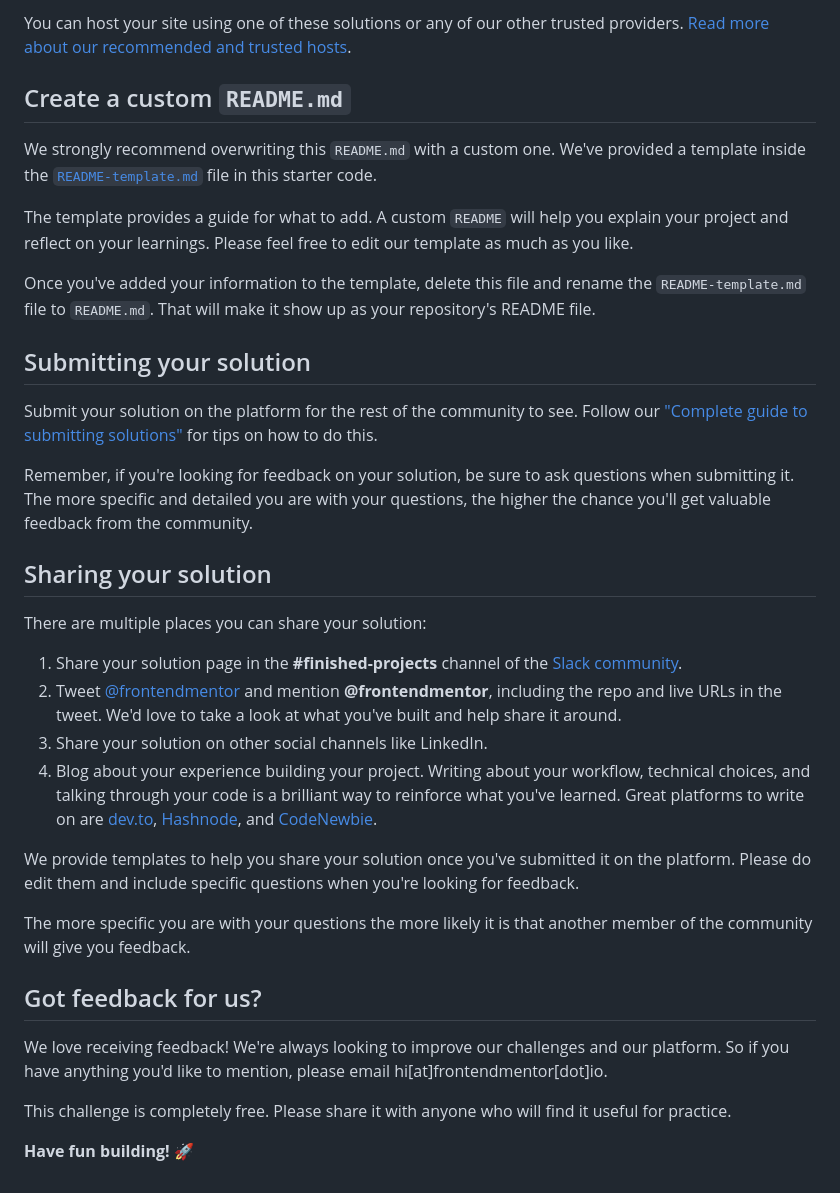
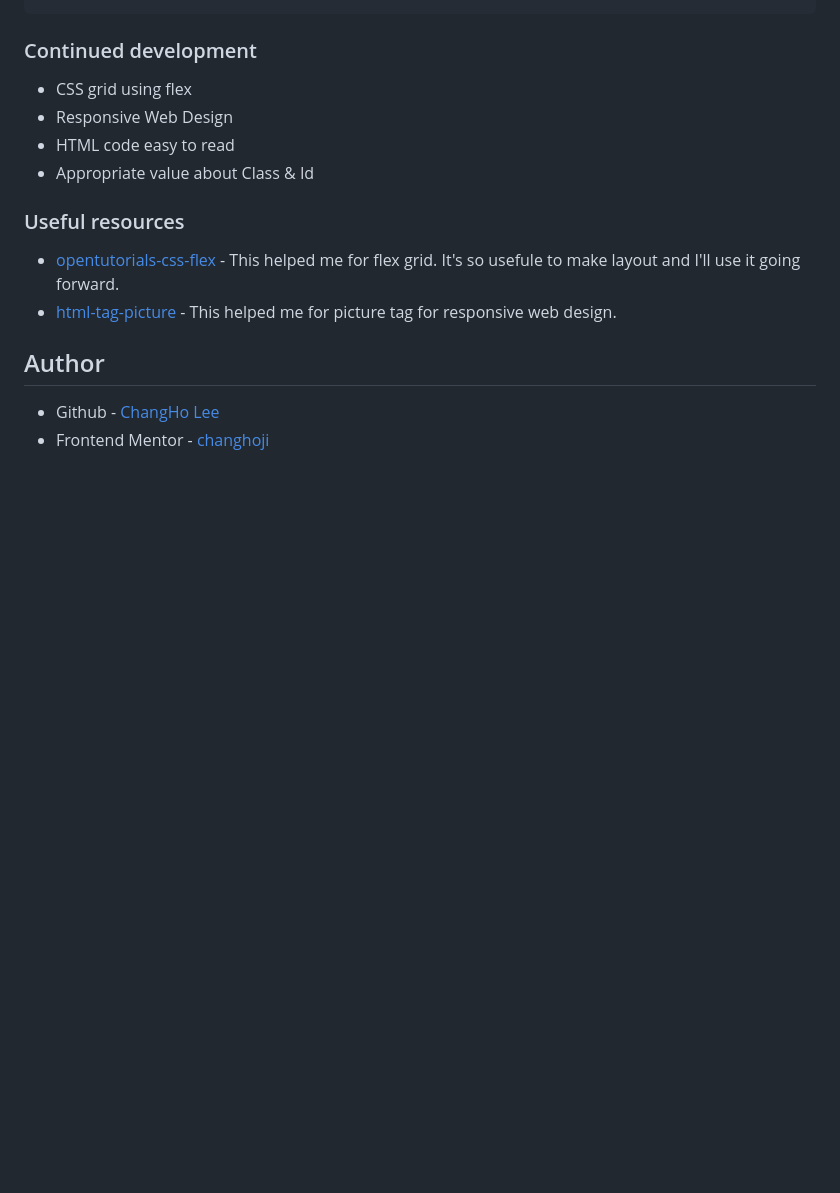
Before and after one commit to changhoji/product-preview-card-component, a Markdown page: README.md, the part around the change printed below. Rendered like a GitHub page; blank space fills up the shorter version.

```diff
--- a/README.md
+++ b/README.md
@@ -56,37 +67,18 @@ As mentioned above, there are many ways to host your project for free. Our recom
 
-You can host your site using one of these solutions or any of our other trusted providers. [Read more about our recommended and trusted hosts](https://medium.com/frontend-mentor/frontend-mentor-trusted-hosting-providers-bf000dfebe).
 
-## Create a custom `README.md`
+### Continued development
 
-We strongly recommend overwriting this `README.md` with a custom one. We've provided a template inside the [`README-template.md`](./README-template.md) file in this starter code.
+- CSS grid using flex
+- Responsive Web Design
+- HTML code easy to read
+- Appropriate value about Class & Id
 
-The template provides a guide for what to add. A custom `README` will help you explain your project and reflect on your learnings. Please feel free to edit our template as much as you like.
+### Useful resources
 
-Once you've added your information to the template, delete this file and rename the `README-template.md` file to `README.md`. That will make it show up as your repository's README file.
+- [opentutorials-css-flex](https://opentutorials.org/course/2418/13526) - This helped me for flex grid. It's so usefule to make layout and I'll use it going forward.
+- [html-tag-picture](https://velog.io/@korea_webclass/css-picture) - This helped me for picture tag for responsive web design.
 
-## Submitting your solution
+## Author
 
-Submit your solution on the platform for the rest of the community to see. Follow our ["Complete guide to submitting solutions"](https://medium.com/frontend-mentor/a-complete-guide-to-submitting-solutions-on-frontend-mentor-ac6384162248) for tips on how to do this.
-
-Remember, if you're looking for feedback on your solution, be sure to ask questions when submitting it. The more specific and detailed you are with your questions, the higher the chance you'll get valuable feedback from the community.
-
-## Sharing your solution
-
-There are multiple places you can share your solution:
-
-1. Share your solution page in the **#finished-projects** channel of the [Slack community](https://www.frontendmentor.io/slack).
-2. Tweet [@frontendmentor](https://twitter.com/frontendmentor) and mention **@frontendmentor**, including the repo and live URLs in the tweet. We'd love to take a look at what you've built and help share it around.
-3. Share your solution on other social channels like LinkedIn.
-4. Blog about your experience building your project. Writing about your workflow, technical choices, and talking through your code is a brilliant way to reinforce what you've learned. Great platforms to write on are [dev.to](https://dev.to/), [Hashnode](https://hashnode.com/), and [CodeNewbie](https://community.codenewbie.org/).
-
-We provide templates to help you share your solution once you've submitted it on the platform. Please do edit them and include specific questions when you're looking for feedback.
-
-The more specific you are with your questions the more likely it is that another member of the community will give you feedback.
-
-## Got feedback for us?
-
-We love receiving feedback! We're always looking to improve our challenges and our platform. So if you have anything you'd like to mention, please email hi[at]frontendmentor[dot]io.
-
-This challenge is completely free. Please share it with anyone who will find it useful for practice.
-
-**Have fun building!** 🚀
+- Github - [ChangHo Lee](https://github.com/changhoji)
+- Frontend Mentor - [changhoji](https://www.frontendmentor.io/profile/changhoji)
```
Also changed, not shown: other parts of README.md (+44 -33 lines), README-template.md (deleted, +0 -111 lines), screenshot/desktop_screenshot.png (added), screenshot/mobile_screenshot.png (added).
